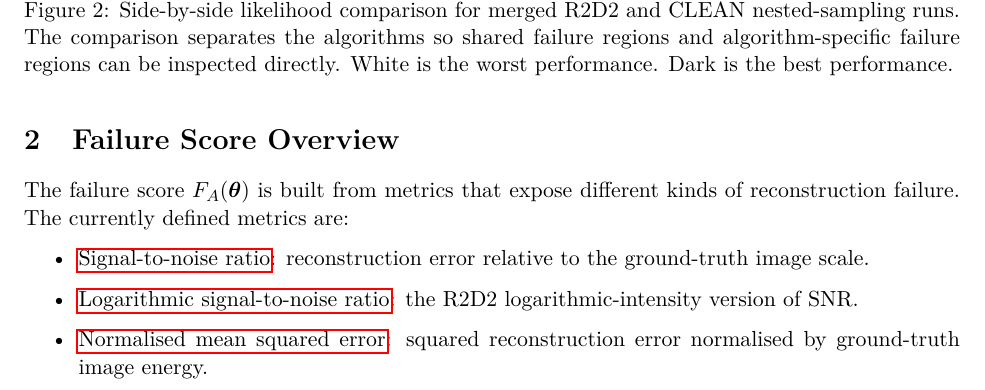
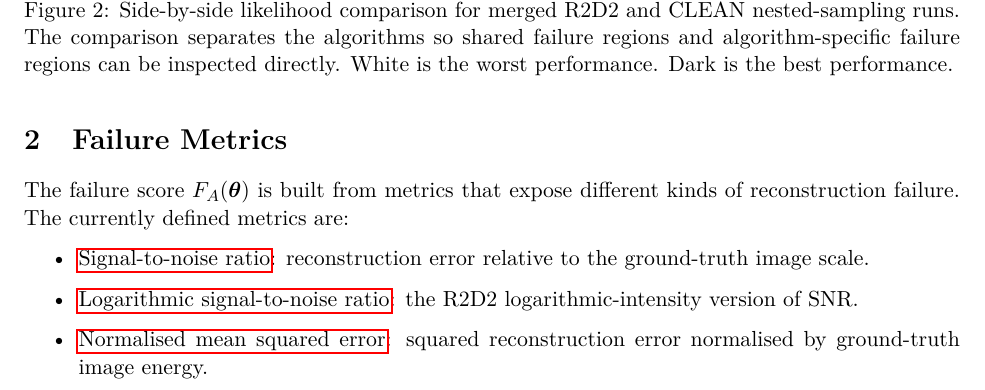
Before and after one commit to tommyrharper/ri-reproducibility, a LaTeX document (latex/metrics.tex): part of page 5 of 11, cut so that both start at the same text. Compiled offline with pdfLaTeX.

Commit message:
refactor: rename to failure metrics

```diff
--- a/latex/metrics.tex
+++ b/latex/metrics.tex
@@ -83,7 +83,7 @@ The high-scoring samples identify regions of observing conditions where R2D2, CL
 \label{fig:merged-r2d2-wsclean-likelihood-side-by-side}
 \end{figure}
 
-\section{Failure Score Overview}
+\section{Failure Metrics}
 
 The failure score $F_A(\boldsymbol\theta)$ is built from metrics that expose different kinds of reconstruction failure.
 The currently defined metrics are:
```
